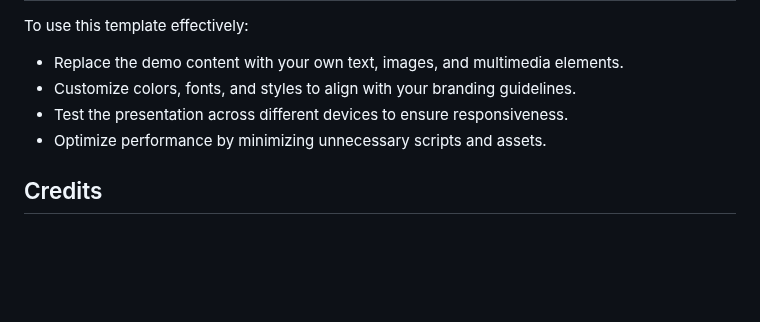
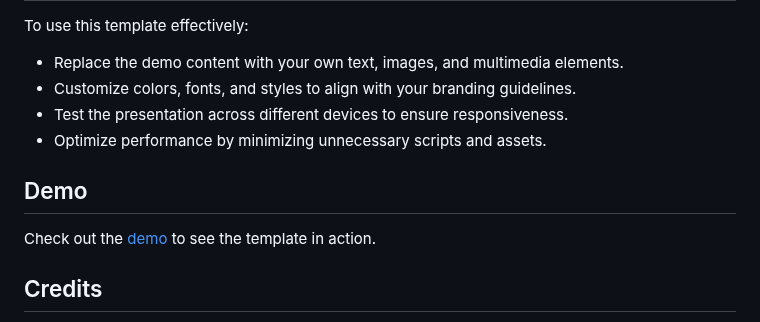
Before and after one commit to osama206/Animated-Template, a Markdown page: README.md, the part around the change. GitHub-like rendering; blank space fills up the shorter version.

```diff
--- a/README.md
+++ b/README.md
@@ -39,6 +39,10 @@ To use this template effectively:
 - Test the presentation across different devices to ensure responsiveness.
 - Optimize performance by minimizing unnecessary scripts and assets.
 
+## Demo
+
+Check out the [demo](https://osama206.github.io/Animated-Template/) to see the template in action.
+
 ## Credits
 
 - **[Creative Tim](https://www.creative-tim.com/learning-lab/tailwind-starter-kit/presentation)**: For providing the Tailwind Starter Kit used as the foundation for this template.
```
